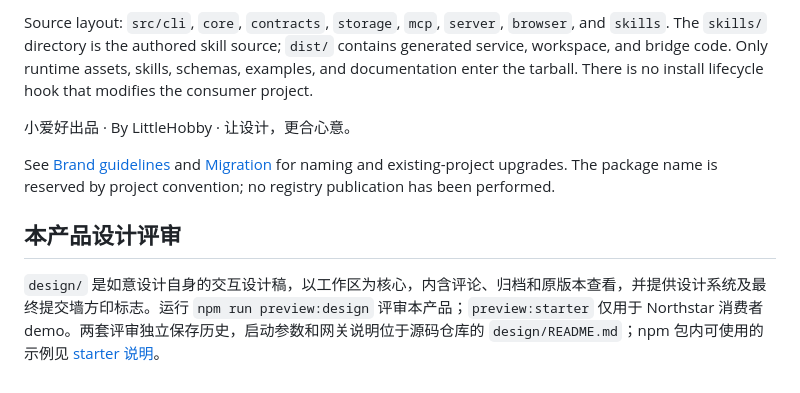
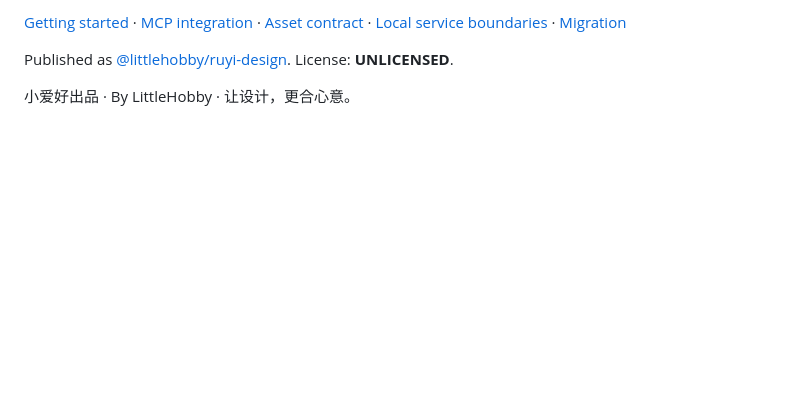
Before and after one commit to teanoon/ruyi-design, a Markdown page: README.md, the part around one of its changes. GitHub-like rendering; blank space fills up the shorter version.

```diff
--- a/README.md
+++ b/README.md
@@ -44,10 +126,8 @@ For npm package release preparation, same-archive acceptance, manual first publi
 
-Source layout: `src/cli`, `core`, `contracts`, `storage`, `mcp`, `server`, `browser`, and `skills`. The `skills/` directory is the authored skill source; `dist/` contains generated service, workspace, and bridge code. Only runtime assets, skills, schemas, examples, and documentation enter the tarball. There is no install lifecycle hook that modifies the consumer project.
+</details>
+
+[Getting started](docs/getting-started.md) · [MCP integration](docs/mcp.md) · [Asset contract](docs/asset-contract.md) · [Local service boundaries](docs/security.md) · [Migration](docs/migration-to-ruyi-design.md)
+
+Published as [@littlehobby/ruyi-design](https://www.npmjs.com/package/@littlehobby/ruyi-design). License: **UNLICENSED**.
 
 小爱好出品 · By LittleHobby · 让设计，更合心意。
-
-See [Brand guidelines](docs/brand-guidelines.md) and [Migration](docs/migration-to-ruyi-design.md) for naming and existing-project upgrades. The package name is reserved by project convention; no registry publication has been performed.
-
-## 本产品设计评审
-
-`design/` 是如意设计自身的交互设计稿，以工作区为核心，内含评论、归档和原版本查看，并提供设计系统及最终提交墙方印标志。运行 `npm run preview:design` 评审本产品；`preview:starter` 仅用于 Northstar 消费者 demo。两套评审独立保存历史，启动参数和网关说明位于源码仓库的 `design/README.md`；npm 包内可使用的示例见 [starter 说明](examples/starter/README.md)。
```
Also changed, not shown: other parts of README.md (+101 -19 lines), README.zh-CN.md (added, +131 -0 lines), docs/screenshots/component-states.png (added), docs/screenshots/review-workspace.png (added), 2 other files.
